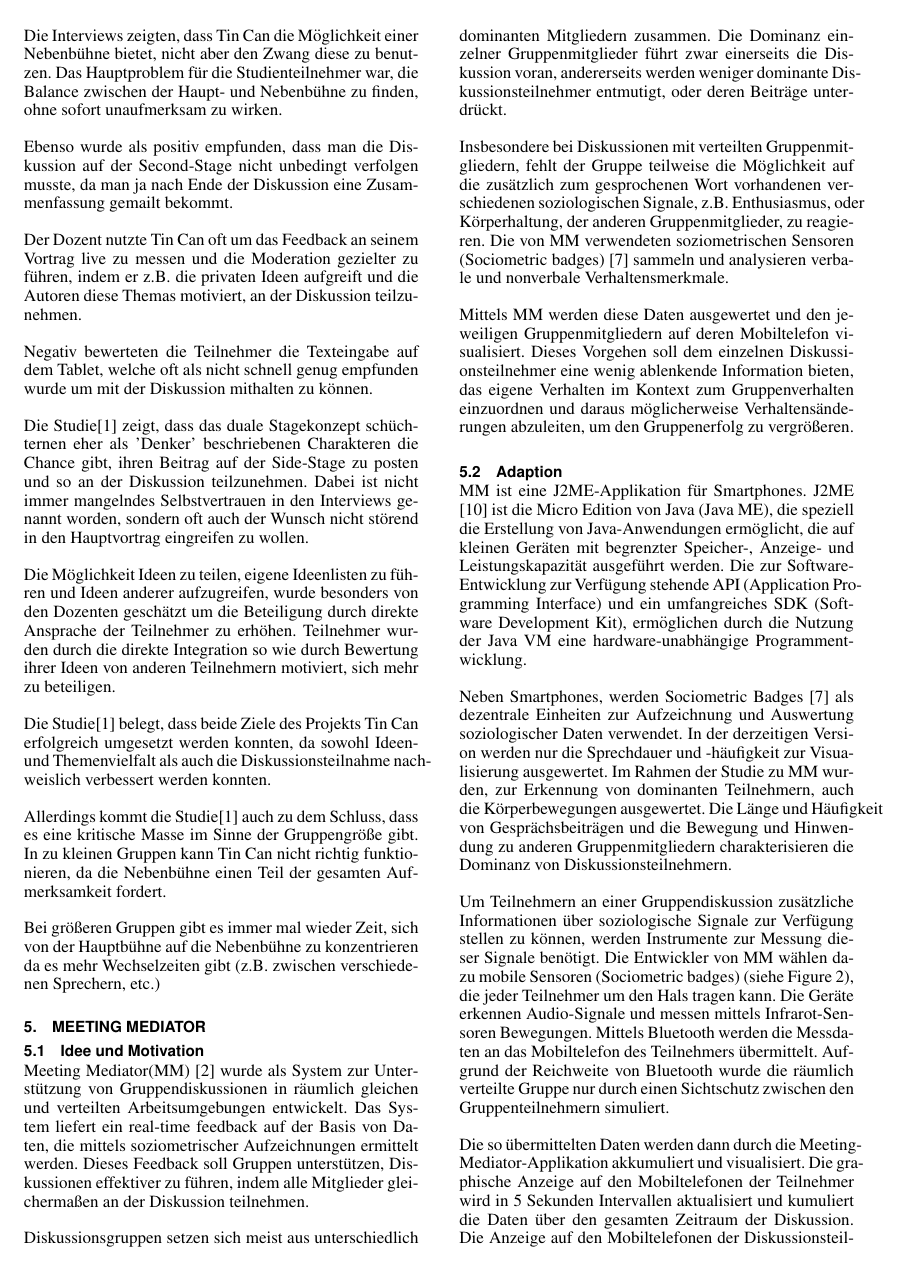
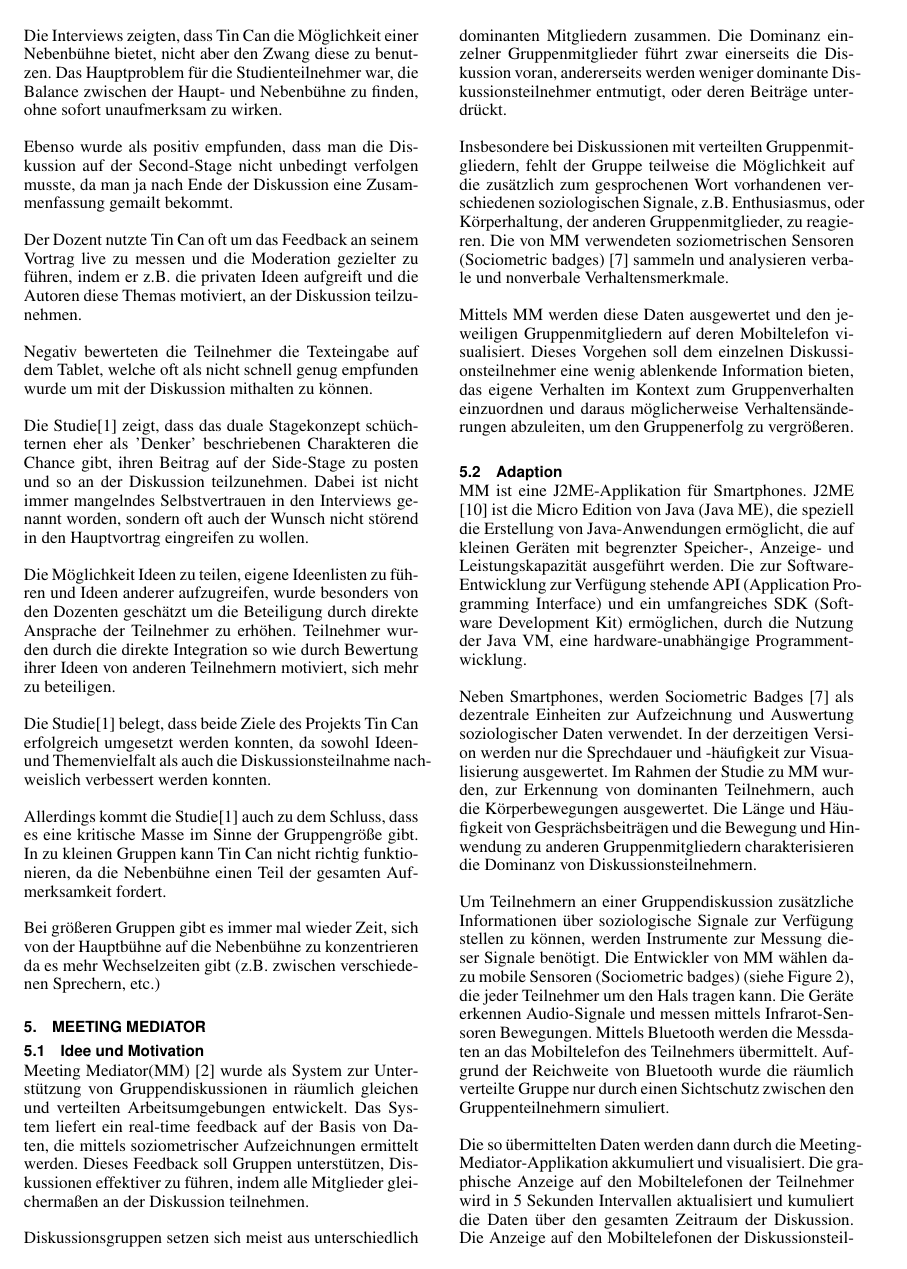
Before and after one commit to dsonnabend/fuh_1914, LaTeX slides (fuh_1914_th10.tex, which reads meetingmediator.tex): page 4 of 7. Compiled offline with pdfLaTeX.

Commit message:
Kommata ergänzt

```diff
--- a/meetingmediator.tex
+++ b/meetingmediator.tex
@@ -36,15 +36,15 @@
 ermöglicht, die auf kleinen Geräten mit begrenzter Speicher-, Anzeige- und
 Leistungskapazität ausgeführt werden. Die zur Software-Ent\-wick\-lung zur
 Verfügung stehende API (Application Programming Interface) und ein umfangreiches
-SDK (Software Development Kit), ermöglichen durch die Nutzung der Java VM eine
+SDK (Software Development Kit) ermöglichen, durch die Nutzung der Java VM, eine
 hardware-un\-ab\-hän\-gi\-ge Programmentwicklung.
 
 Neben Smartphones, werden Sociometric Badges \cite{MITbadge} als dezentrale
 Einheiten zur Aufzeichnung und Auswertung soziologischer Daten verwendet. In der
 derzeitigen Version werden nur die Sprechdauer und -häufigkeit zur
 Visualisierung ausgewertet. Im Rahmen der Studie zu MM wurden, zur Erkennung von
-dominanten Teilnehmern, auch die Körperbewegungen ausgewertet. Die Länge und
-Häufigkeit von Ge\-sprächs\-bei\-trä\-gen und die Bewegung und Hinwendung zu
+dominanten Teilnehmern, auch die Körperbewegungen ausgewertet. Die Län\-ge und
+Häu\-fig\-keit von Ge\-sprächs\-bei\-trä\-gen und die Bewegung und Hinwendung zu
 anderen Gruppenmitgliedern charakterisieren die Dominanz von
 Diskussionsteilnehmern.
 
```
Also changed, not shown: meetingmediator.tex (6 more changed lines).
